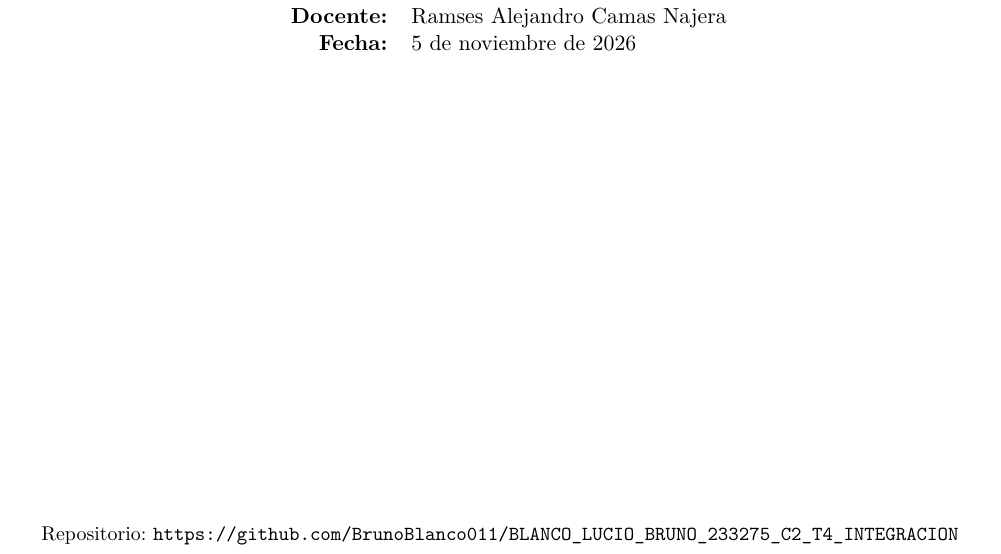
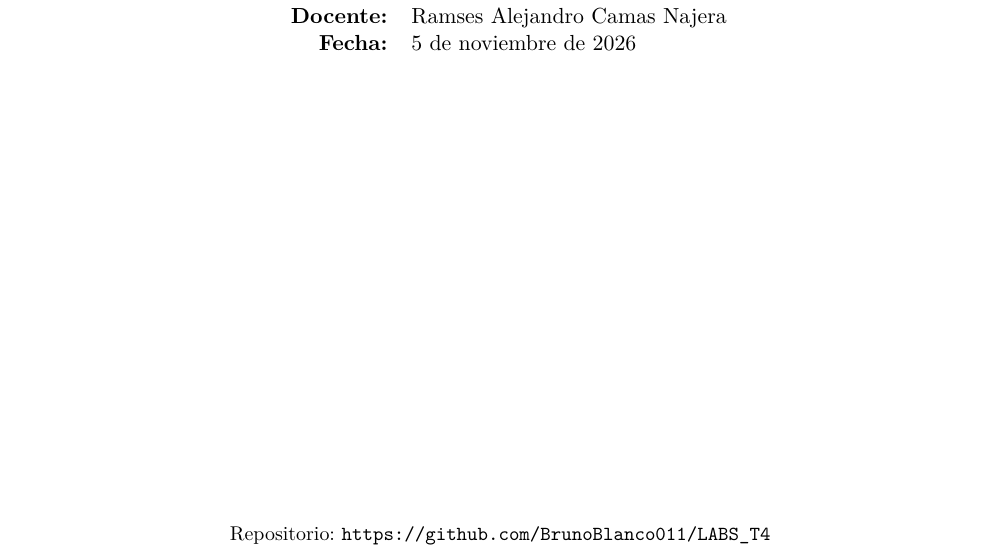
Before and after one commit to BrunoBlanco011/LABS_T4, a LaTeX document (reporte/reporte_integracion.tex): part of page 1 of 18, cut so that both start at the same text. Compiled offline with pdfLaTeX.

Commit message:
Actualiza la URL del repositorio en el reporte
Co-Authored-By: Claude Opus 5.5 <noreply@anthropic.com>

```diff
--- a/reporte/reporte_integracion.tex
+++ b/reporte/reporte_integracion.tex
@@ -27,7 +27,7 @@
 \newcommand{\alumno}{Bruno Blanco Lucio}
 \newcommand{\matricula}{233275}
 \newcommand{\docente}{Ramses Alejandro Camas Najera}
-\newcommand{\repo}{https://github.com/BrunoBlanco011/BLANCO_LUCIO_BRUNO_233275_C2_T4_INTEGRACION}
+\newcommand{\repo}{https://github.com/BrunoBlanco011/LABS_T4}
 
 \definecolor{azul}{HTML}{1C3257}
 \definecolor{gris}{HTML}{52514E}
```
Also changed, not shown: BLANCO_LUCIO_BRUNO_233275_C2_T4_INTEGRACION.pdf.
